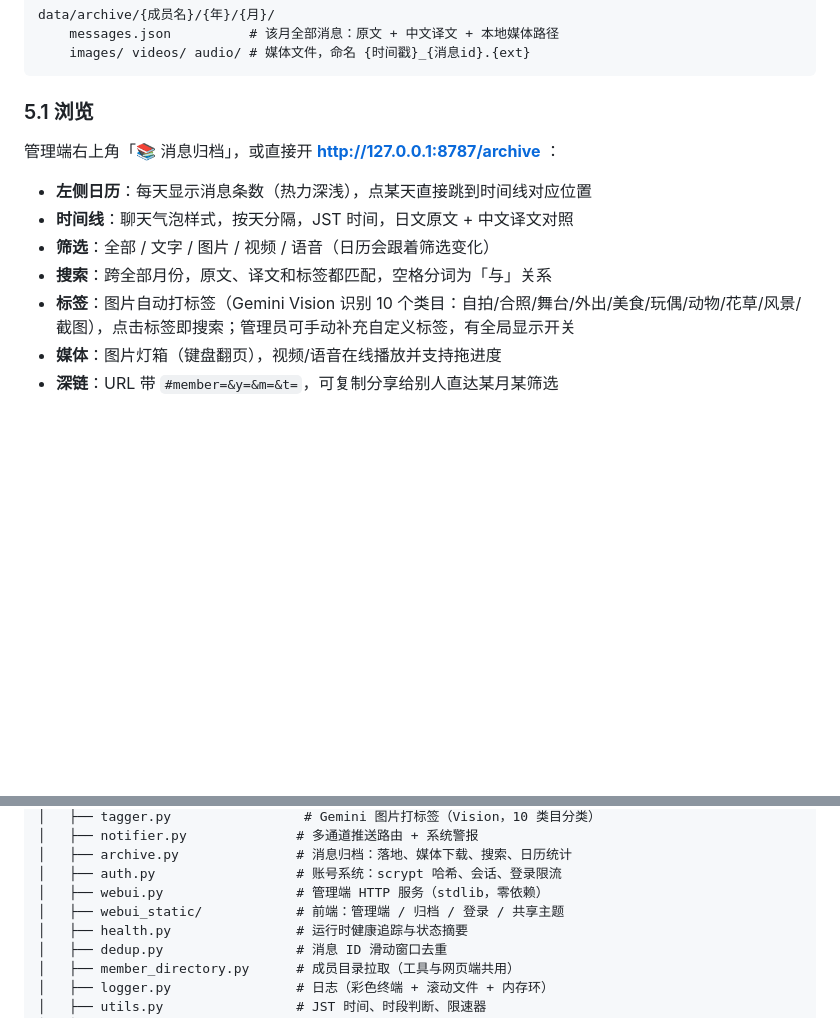
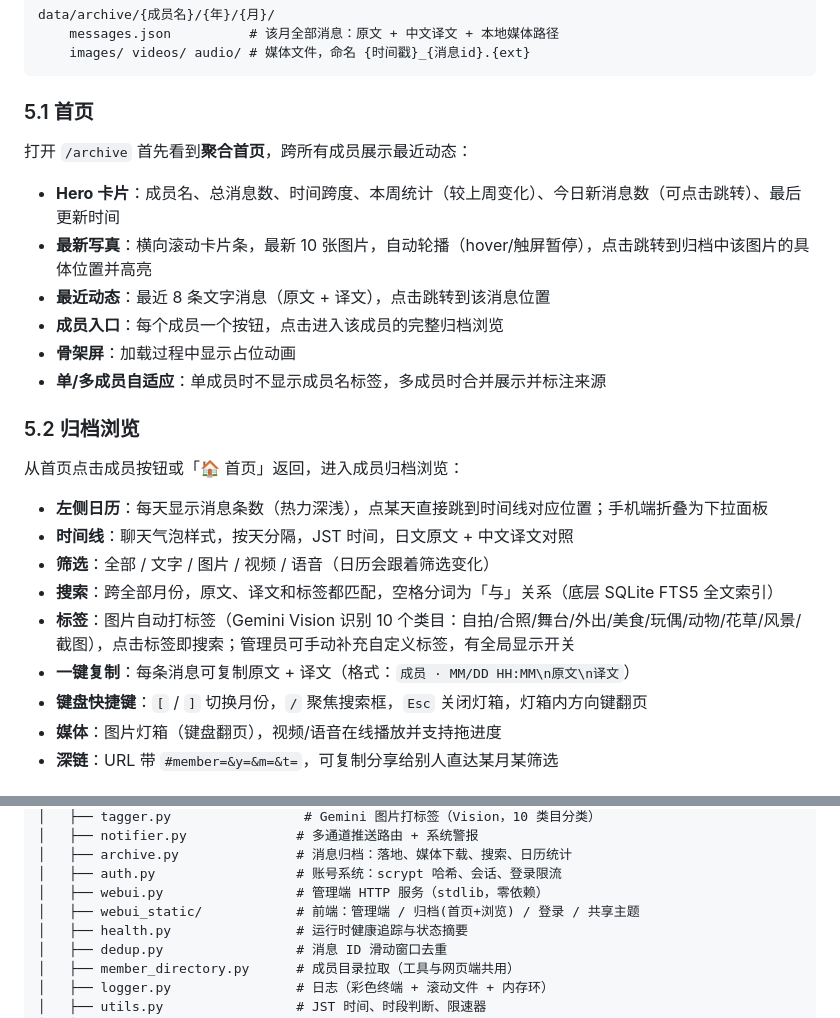
Before and after one commit to TomisatoNao/nogizaka-message-push, a Markdown page: README.md, 2 parts joined by grey strips. Rendered like a GitHub page; blank space fills up the shorter version.

Commit message:
docs: 更新README归档章节 — 首页聚合+归档浏览+目录结构

````diff
--- a/README.md
+++ b/README.md
@@ -269,15 +269,28 @@ data/archive/{成员名}/{年}/{月}/
     images/ videos/ audio/ # 媒体文件，命名 {时间戳}_{消息id}.{ext}
 ```
 
-### 5.1 浏览
+### 5.1 首页
 
-管理端右上角「📚 消息归档」，或直接开 **http://127.0.0.1:8787/archive** ：
+打开 `/archive` 首先看到**聚合首页**，跨所有成员展示最近动态：
 
-- **左侧日历**：每天显示消息条数（热力深浅），点某天直接跳到时间线对应位置
+- **Hero 卡片**：成员名、总消息数、时间跨度、本周统计（较上周变化）、今日新消息数（可点击跳转）、最后更新时间
+- **最新写真**：横向滚动卡片条，最新 10 张图片，自动轮播（hover/触屏暂停），点击跳转到归档中该图片的具体位置并高亮
+- **最近动态**：最近 8 条文字消息（原文 + 译文），点击跳转到该消息位置
+- **成员入口**：每个成员一个按钮，点击进入该成员的完整归档浏览
+- **骨架屏**：加载过程中显示占位动画
+- **单/多成员自适应**：单成员时不显示成员名标签，多成员时合并展示并标注来源
+
+### 5.2 归档浏览
+
+从首页点击成员按钮或「🏠 首页」返回，进入成员归档浏览：
+
+- **左侧日历**：每天显示消息条数（热力深浅），点某天直接跳到时间线对应位置；手机端折叠为下拉面板
 - **时间线**：聊天气泡样式，按天分隔，JST 时间，日文原文 + 中文译文对照
 - **筛选**：全部 / 文字 / 图片 / 视频 / 语音（日历会跟着筛选变化）
-- **搜索**：跨全部月份，原文、译文和标签都匹配，空格分词为「与」关系
+- **搜索**：跨全部月份，原文、译文和标签都匹配，空格分词为「与」关系（底层 SQLite FTS5 全文索引）
 - **标签**：图片自动打标签（Gemini Vision 识别 10 个类目：自拍/合照/舞台/外出/美食/玩偶/动物/花草/风景/截图），点击标签即搜索；管理员可手动补充自定义标签，有全局显示开关
+- **一键复制**：每条消息可复制原文 + 译文（格式：`成员 · MM/DD HH:MM\n原文\n译文`）
+- **键盘快捷键**：`[` / `]` 切换月份，`/` 聚焦搜索框，`Esc` 关闭灯箱，灯箱内方向键翻页
 - **媒体**：图片灯箱（键盘翻页），视频/语音在线播放并支持拖进度
 - **深链**：URL 带 `#member=&y=&m=&t=`，可复制分享给别人直达某月某筛选
 
@@ -497,7 +510,7 @@ nogizaka-message-push/
 │   ├── archive.py               # 消息归档：落地、媒体下载、搜索、日历统计
 │   ├── auth.py                  # 账号系统：scrypt 哈希、会话、登录限流
 │   ├── webui.py                 # 管理端 HTTP 服务（stdlib，零依赖）
-│   ├── webui_static/            # 前端：管理端 / 归档 / 登录 / 共享主题
+│   ├── webui_static/            # 前端：管理端 / 归档(首页+浏览) / 登录 / 共享主题
 │   ├── health.py                # 运行时健康追踪与状态摘要
 │   ├── dedup.py                 # 消息 ID 滑动窗口去重
 │   ├── member_directory.py      # 成员目录拉取（工具与网页端共用）
````
